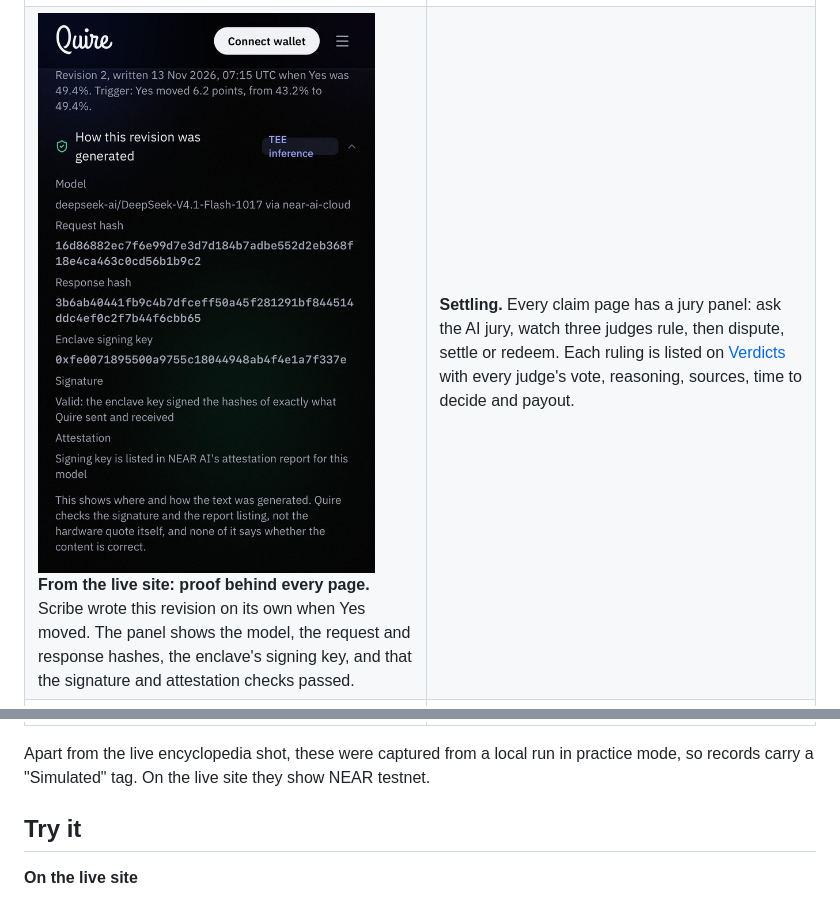
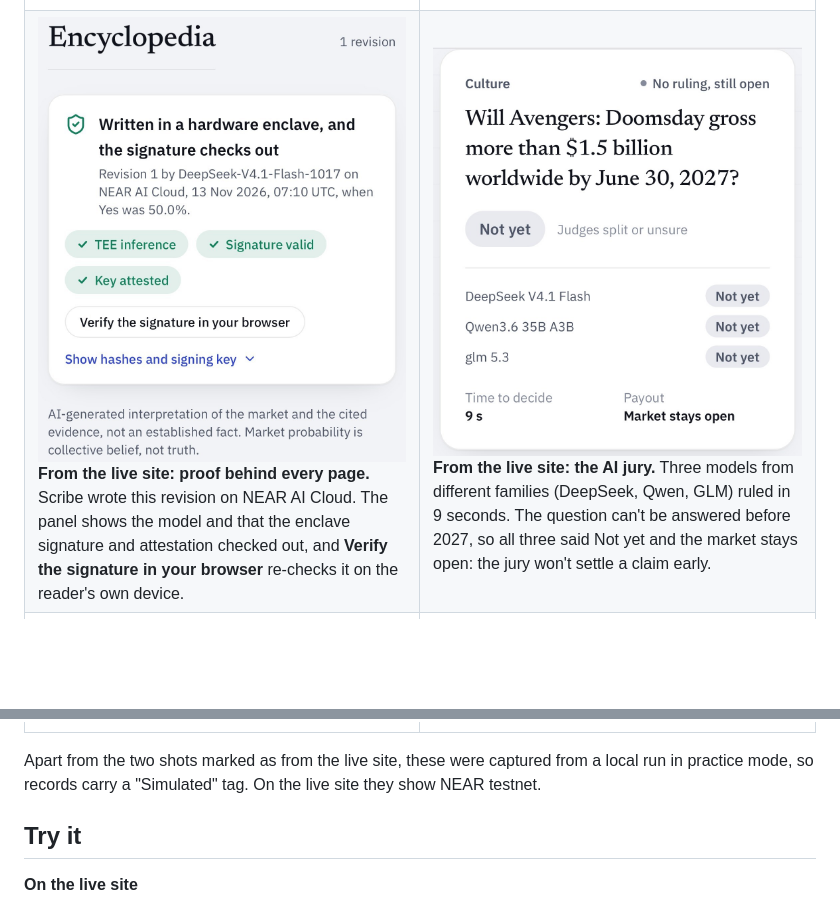
Before and after one commit to swimsmoke/quire, a Markdown page: README.md, 2 parts joined by grey strips. Rendered like a GitHub page; pictures changed too: docs/screenshots/encyclopedia-live.jpg, docs/screenshots/jury-live.jpg (added); blank space fills up the shorter version.

Commit message:
README: live jury ruling and live encyclopedia check in the new UI
Co-Authored-By: Claude Opus 5.5 <noreply@anthropic.com>
Claude-Session: https://claude.ai/code/session_01GQhsnchizLaKQz9aqFyWCh

```diff
--- a/README.md
+++ b/README.md
@@ -36,12 +36,12 @@ Five things to look at, about five minutes in total:
 | | |
 |---|---|
 | ![Home page in dark mode](docs/screenshots/home-dark.jpg)<br>**Light and dark.** The odds ring is Quire's logo drawn live: green for the chance of Yes, rust for No. | ![Busiest claims with odds rings and price lines](docs/screenshots/home-claims.jpg)<br>**Claims.** Each card shows where the market stands in plain words, its recent price line and one-tap Yes or No. |
-| ![Live encyclopedia revision with its enclave signature check](docs/screenshots/encyclopedia-live.jpg)<br>**From the live site: proof behind every page.** Scribe wrote this revision on its own when Yes moved. The panel shows the model, the request and response hashes, the enclave's signing key, and that the signature and attestation checks passed. | **Settling.** Every claim page has a jury panel: ask the AI jury, watch three judges rule, then dispute, settle or redeem. Each ruling is listed on [Verdicts](https://quire-gamma.vercel.app/verdicts) with every judge's vote, reasoning, sources, time to decide and payout. |
+| ![Live encyclopedia revision with its enclave signature check](docs/screenshots/encyclopedia-live.jpg)<br>**From the live site: proof behind every page.** Scribe wrote this revision on NEAR AI Cloud. The panel shows the model and that the enclave signature and attestation checked out, and **Verify the signature in your browser** re-checks it on the reader's own device. | ![A live AI jury ruling with three judges](docs/screenshots/jury-live.jpg)<br>**From the live site: the AI jury.** Three models from different families (DeepSeek, Qwen, GLM) ruled in 9 seconds. The question can't be answered before 2027, so all three said Not yet and the market stays open: the jury won't settle a claim early. |
 | ![Ask page finding an existing market](docs/screenshots/ask.jpg)<br>**Ask.** Existing markets show up as you type; if none fits, AI drafts a new one. | ![A market with its chart and trade panel](docs/screenshots/market.jpg)<br>**Trade.** Buy Yes or No; every trade moves the price. |
 | ![A trader's profile with profit chart and positions](docs/screenshots/profile.jpg)<br>**Profiles.** Profit over time, positions, trades and markets opened. | ![Leaderboard ranked by profit](docs/screenshots/leaderboard.jpg)<br>**Leaderboard.** Traders ranked by profit across every claim. |
 | ![Account menu under the avatar](docs/screenshots/menu.jpg)<br>**Account.** Your profile, positions, cross-chain funding and sign-out, under your avatar. | ![Home and a market on a phone](docs/screenshots/mobile.jpg)<br>**Phone.** Same app with a bottom tab bar. |
 
-Apart from the live encyclopedia shot, these were captured from a local run in practice mode, so records carry a "Simulated" tag. On the live site they show NEAR testnet.
+Apart from the two shots marked as from the live site, these were captured from a local run in practice mode, so records carry a "Simulated" tag. On the live site they show NEAR testnet.
 
 ## Try it
 
```
